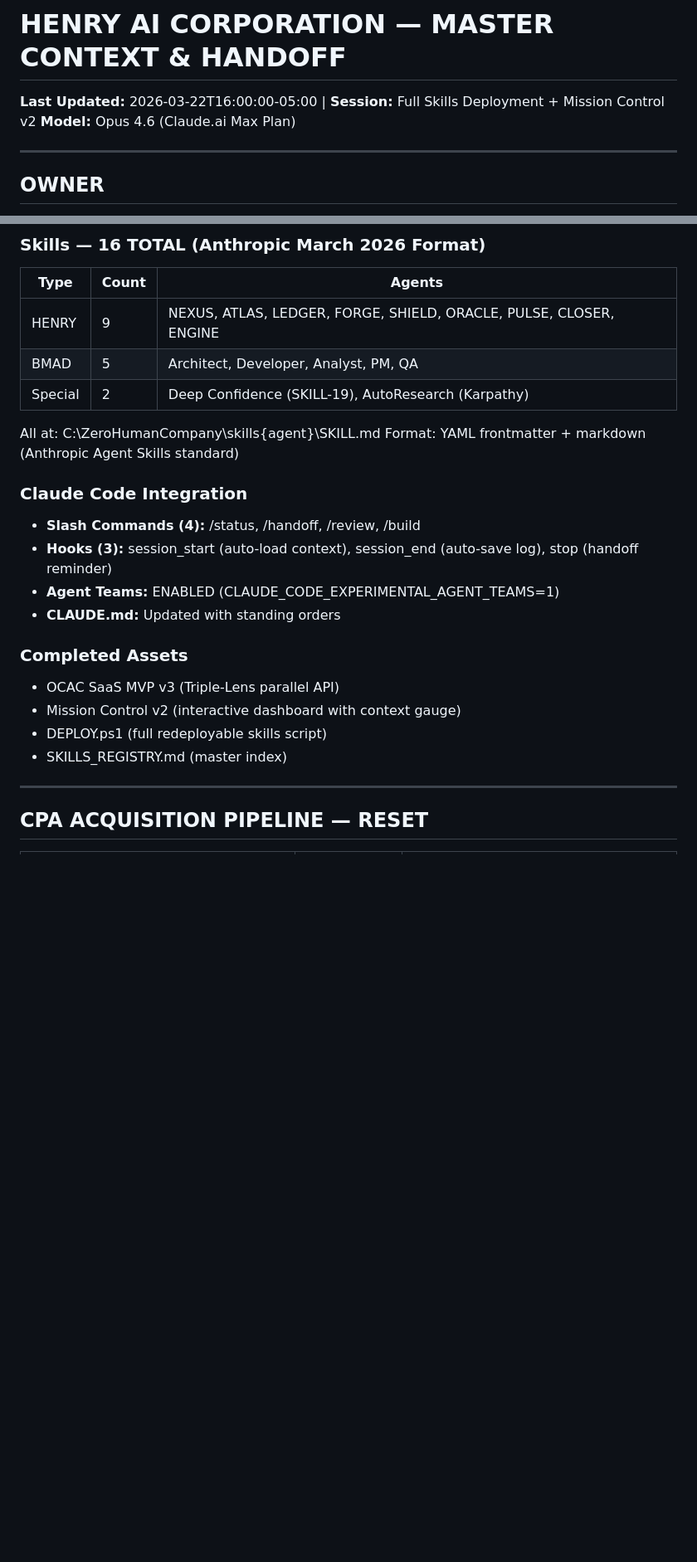
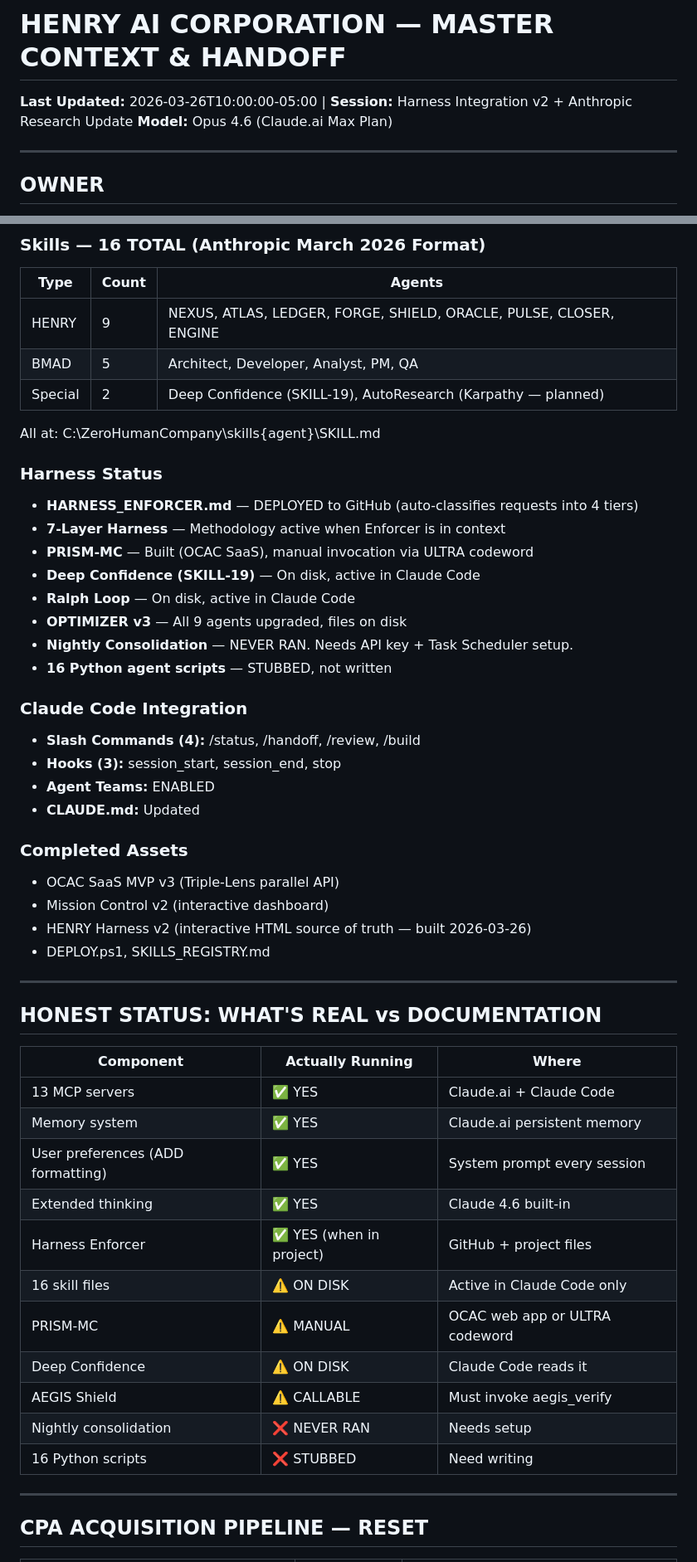
Before and after one commit to whd4/henry-ai-company, a Markdown page: memory/HENRY_CONTEXT.md, 2 parts joined by grey strips. Shown at 83% size. Rendered like a GitHub page; blank space fills up the shorter version.

Commit message:
HARNESS_ENFORCER.md + HENRY_CONTEXT.md updated 2026-03-26

```diff
--- a/memory/HENRY_CONTEXT.md
+++ b/memory/HENRY_CONTEXT.md
@@ -1,5 +1,5 @@
 # HENRY AI CORPORATION — MASTER CONTEXT & HANDOFF
-**Last Updated:** 2026-03-22T16:00:00-05:00 | **Session:** Full Skills Deployment + Mission Control v2
+**Last Updated:** 2026-03-26T10:00:00-05:00 | **Session:** Harness Integration v2 + Anthropic Research Update
 **Model:** Opus 4.6 (Claude.ai Max Plan)
 
 ---
@@ -24,22 +24,49 @@ Gmail, Google Calendar, Windows-MCP, PDF Tools, Figma, Hugging Face, Mermaid
 |------|-------|--------|
 | HENRY | 9 | NEXUS, ATLAS, LEDGER, FORGE, SHIELD, ORACLE, PULSE, CLOSER, ENGINE |
 | BMAD | 5 | Architect, Developer, Analyst, PM, QA |
-| Special | 2 | Deep Confidence (SKILL-19), AutoResearch (Karpathy) |
+| Special | 2 | Deep Confidence (SKILL-19), AutoResearch (Karpathy — planned) |
 
 All at: C:\ZeroHumanCompany\skills\{agent}\SKILL.md
-Format: YAML frontmatter + markdown (Anthropic Agent Skills standard)
+
+### Harness Status
+- **HARNESS_ENFORCER.md** — DEPLOYED to GitHub (auto-classifies requests into 4 tiers)
+- **7-Layer Harness** — Methodology active when Enforcer is in context
+- **PRISM-MC** — Built (OCAC SaaS), manual invocation via ULTRA codeword
+- **Deep Confidence (SKILL-19)** — On disk, active in Claude Code
+- **Ralph Loop** — On disk, active in Claude Code
+- **OPTIMIZER v3** — All 9 agents upgraded, files on disk
+- **Nightly Consolidation** — NEVER RAN. Needs API key + Task Scheduler setup.
+- **16 Python agent scripts** — STUBBED, not written
 
 ### Claude Code Integration
 - **Slash Commands (4):** /status, /handoff, /review, /build
-- **Hooks (3):** session_start (auto-load context), session_end (auto-save log), stop (handoff reminder)
-- **Agent Teams:** ENABLED (CLAUDE_CODE_EXPERIMENTAL_AGENT_TEAMS=1)
-- **CLAUDE.md:** Updated with standing orders
+- **Hooks (3):** session_start, session_end, stop
+- **Agent Teams:** ENABLED
+- **CLAUDE.md:** Updated
 
 ### Completed Assets
 - OCAC SaaS MVP v3 (Triple-Lens parallel API)
-- Mission Control v2 (interactive dashboard with context gauge)
-- DEPLOY.ps1 (full redeployable skills script)
-- SKILLS_REGISTRY.md (master index)
+- Mission Control v2 (interactive dashboard)
+- HENRY Harness v2 (interactive HTML source of truth — built 2026-03-26)
+- DEPLOY.ps1, SKILLS_REGISTRY.md
+
+---
+
+## HONEST STATUS: WHAT'S REAL vs DOCUMENTATION
+
+| Component | Actually Running | Where |
+|-----------|-----------------|-------|
+| 13 MCP servers | ✅ YES | Claude.ai + Claude Code |
+| Memory system | ✅ YES | Claude.ai persistent memory |
+| User preferences (ADD formatting) | ✅ YES | System prompt every session |
+| Extended thinking | ✅ YES | Claude 4.6 built-in |
+| Harness Enforcer | ✅ YES (when in project) | GitHub + project files |
+| 16 skill files | ⚠️ ON DISK | Active in Claude Code only |
+| PRISM-MC | ⚠️ MANUAL | OCAC web app or ULTRA codeword |
+| Deep Confidence | ⚠️ ON DISK | Claude Code reads it |
+| AEGIS Shield | ⚠️ CALLABLE | Must invoke aegis_verify |
+| Nightly consolidation | ❌ NEVER RAN | Needs setup |
+| 16 Python scripts | ❌ STUBBED | Need writing |
 
 ---
 
```
Also changed, not shown: other parts of memory/HENRY_CONTEXT.md (+17 -10 lines), memory/HARNESS_ENFORCER.md (added, +129 -0 lines).
